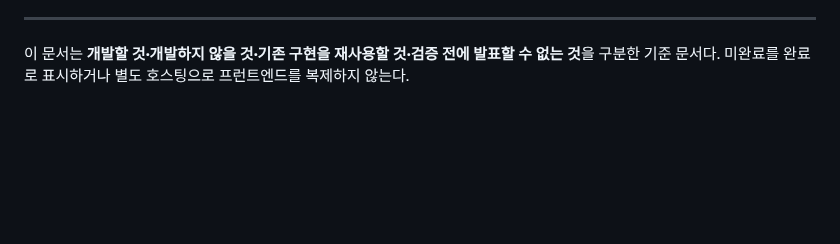
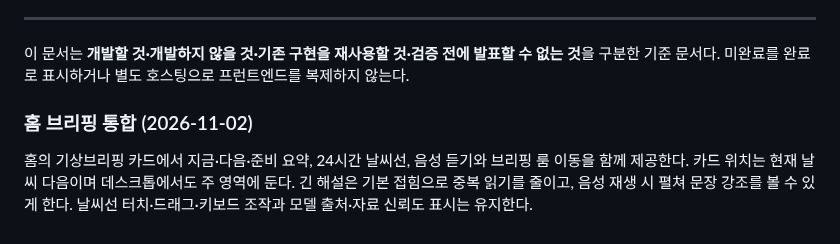
Before and after one commit to softm/weatherhannun, a Markdown page: docs/PRODUCT-DEVELOPMENT-SPEC.md, the part around the change. Rendered like a GitHub page; blank space fills up the shorter version.

Commit message:
20261102_docs_홈_브리핑_통합_명세

```diff
--- a/docs/PRODUCT-DEVELOPMENT-SPEC.md
+++ b/docs/PRODUCT-DEVELOPMENT-SPEC.md
@@ -317,3 +317,7 @@
 
 ---
 이 문서는 **개발할 것·개발하지 않을 것·기존 구현을 재사용할 것·검증 전에 발표할 수 없는 것**을 구분한 기준 문서다. 미완료를 완료로 표시하거나 별도 호스팅으로 프런트엔드를 복제하지 않는다.
+
+
+### 홈 브리핑 통합 (2026-11-02)
+홈의 기상브리핑 카드에서 지금·다음·준비 요약, 24시간 날씨선, 음성 듣기와 브리핑 룸 이동을 함께 제공한다. 카드 위치는 현재 날씨 다음이며 데스크톱에서도 주 영역에 둔다. 긴 해설은 기본 접힘으로 중복 읽기를 줄이고, 음성 재생 시 펼쳐 문장 강조를 볼 수 있게 한다. 날씨선 터치·드래그·키보드 조작과 모델 출처·자료 신뢰도 표시는 유지한다.
```
